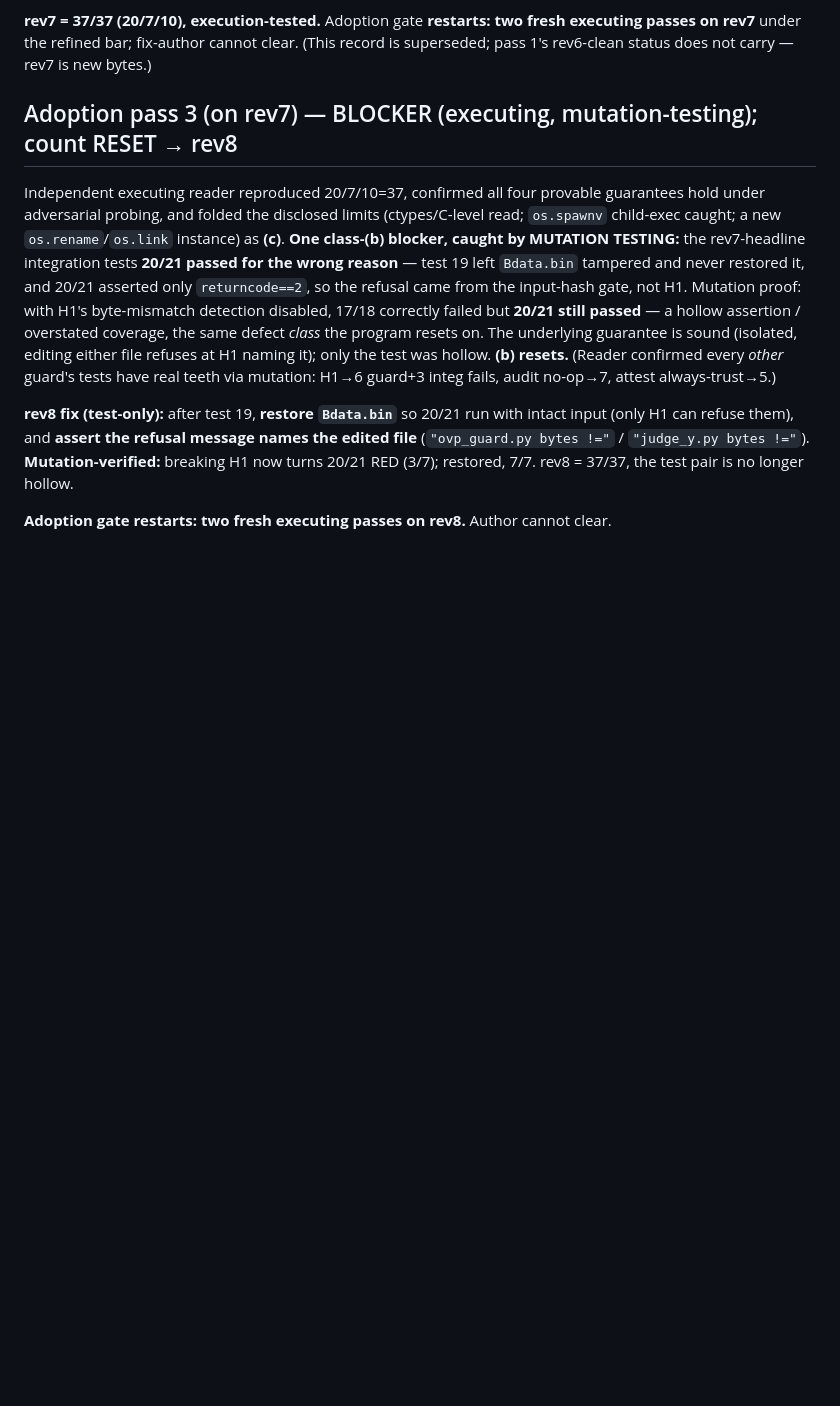
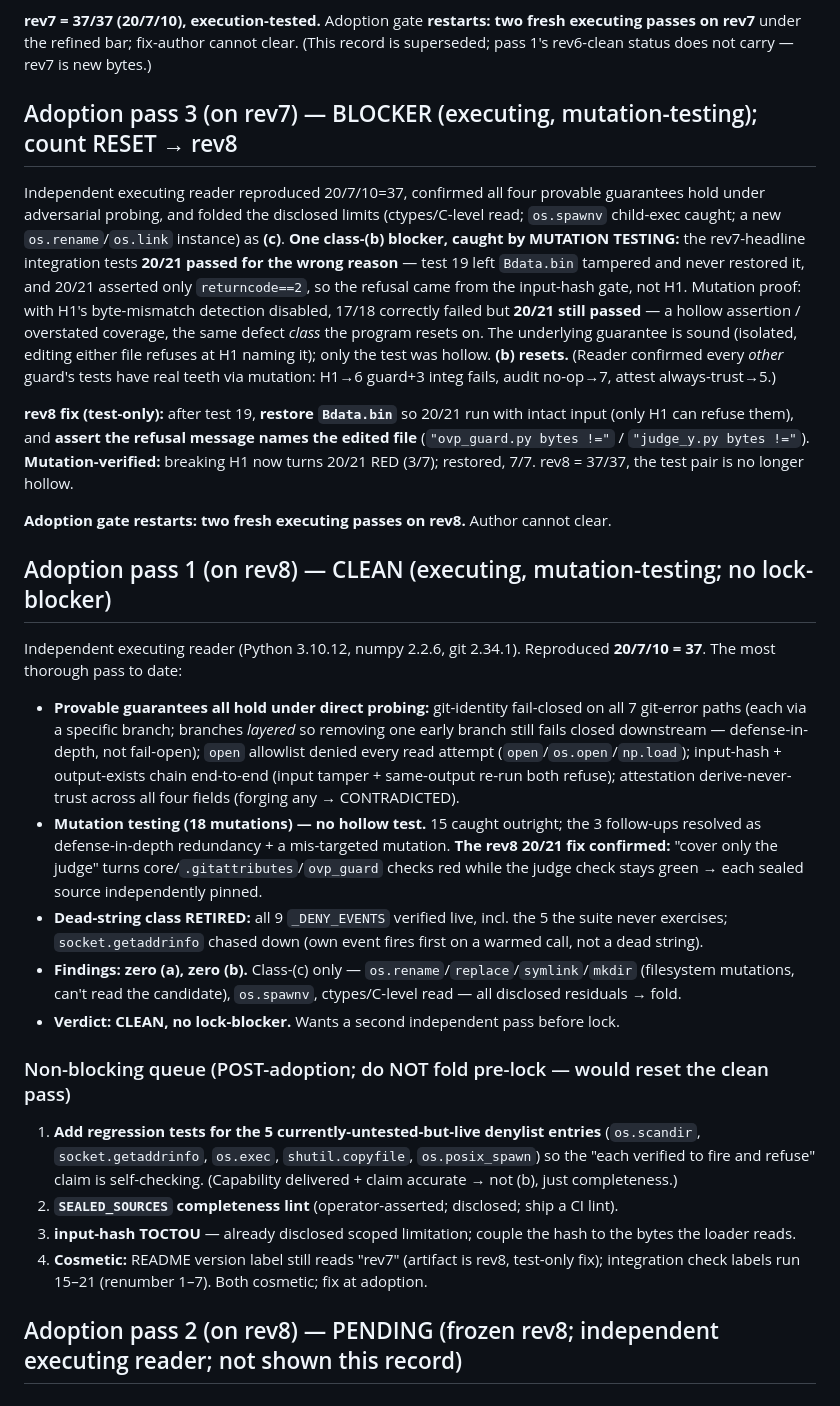
Before and after one commit to earldixon310-max/dynametrix, a Markdown page: docs/standards/OVP_v0.2_TEMPLATE_ADOPTION_CROSSPASS.md, the part around the change. Rendered like a GitHub page; blank space fills up the shorter version.

Commit message:
OVP v0.2 template adoption: pass 1 on rev8 CLEAN (executing+mutation; all guarantees hold, all 9 denylist entries verified live, no hollow test; (c)-only). Dead-string + hollow-test classes retired. 4 non-blockers queued; rev8 frozen for pass 2

```diff
--- a/docs/standards/OVP_v0.2_TEMPLATE_ADOPTION_CROSSPASS.md
+++ b/docs/standards/OVP_v0.2_TEMPLATE_ADOPTION_CROSSPASS.md
@@ -41,3 +41,19 @@ Independent executing reader reproduced 20/7/10=37, confirmed all four provable
 **rev8 fix (test-only):** after test 19, **restore `Bdata.bin`** so 20/21 run with intact input (only H1 can refuse them), and **assert the refusal message names the edited file** (`"ovp_guard.py bytes !="` / `"judge_y.py bytes !="`). **Mutation-verified:** breaking H1 now turns 20/21 RED (3/7); restored, 7/7. rev8 = 37/37, the test pair is no longer hollow.
 
 **Adoption gate restarts: two fresh executing passes on rev8.** Author cannot clear.
+
+## Adoption pass 1 (on rev8) — CLEAN (executing, mutation-testing; no lock-blocker)
+Independent executing reader (Python 3.10.12, numpy 2.2.6, git 2.34.1). Reproduced **20/7/10 = 37**. The most thorough pass to date:
+- **Provable guarantees all hold under direct probing:** git-identity fail-closed on all 7 git-error paths (each via a specific branch; branches *layered* so removing one early branch still fails closed downstream — defense-in-depth, not fail-open); `open` allowlist denied every read attempt (`open`/`os.open`/`np.load`); input-hash + output-exists chain end-to-end (input tamper + same-output re-run both refuse); attestation derive-never-trust across all four fields (forging any → CONTRADICTED).
+- **Mutation testing (18 mutations) — no hollow test.** 15 caught outright; the 3 follow-ups resolved as defense-in-depth redundancy + a mis-targeted mutation. **The rev8 20/21 fix confirmed:** "cover only the judge" turns core/`.gitattributes`/`ovp_guard` checks red while the judge check stays green → each sealed source independently pinned.
+- **Dead-string class RETIRED:** all 9 `_DENY_EVENTS` verified live, incl. the 5 the suite never exercises; `socket.getaddrinfo` chased down (own event fires first on a warmed call, not a dead string).
+- **Findings: zero (a), zero (b).** Class-(c) only — `os.rename`/`replace`/`symlink`/`mkdir` (filesystem mutations, can't read the candidate), `os.spawnv`, ctypes/C-level read — all disclosed residuals → fold.
+- **Verdict: CLEAN, no lock-blocker.** Wants a second independent pass before lock.
+
+### Non-blocking queue (POST-adoption; do NOT fold pre-lock — would reset the clean pass)
+1. **Add regression tests for the 5 currently-untested-but-live denylist entries** (`os.scandir`, `socket.getaddrinfo`, `os.exec`, `shutil.copyfile`, `os.posix_spawn`) so the "each verified to fire and refuse" claim is self-checking. (Capability delivered + claim accurate → not (b), just completeness.)
+2. **`SEALED_SOURCES` completeness lint** (operator-asserted; disclosed; ship a CI lint).
+3. **input-hash TOCTOU** — already disclosed scoped limitation; couple the hash to the bytes the loader reads.
+4. **Cosmetic:** README version label still reads "rev7" (artifact is rev8, test-only fix); integration check labels run 15–21 (renumber 1–7). Both cosmetic; fix at adoption.
+
+## Adoption pass 2 (on rev8) — PENDING (frozen rev8; independent executing reader; not shown this record)
```
